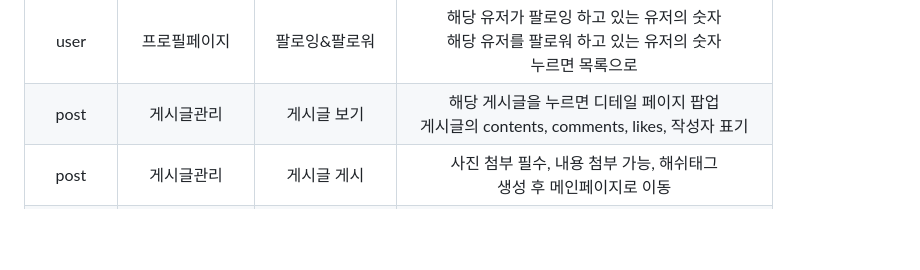
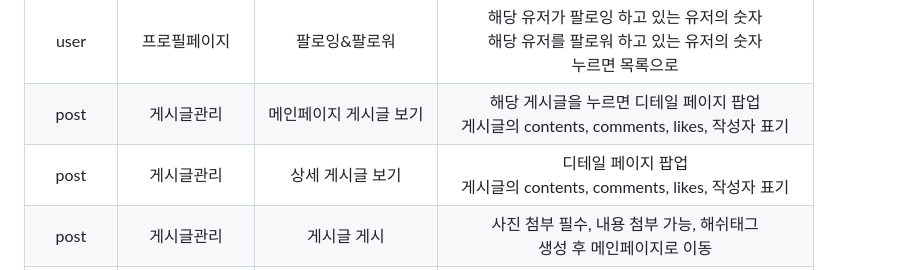
Before and after one commit to yjeum/Instar_clone_coding, a Markdown page: back-end/README.md, the part around the change. GitHub-like rendering; blank space fills up the shorter version.

Commit message:
[UPDATE] README post > 전체 게시글 보기 추가

```diff
--- a/back-end/README.md
+++ b/back-end/README.md
@@ -13,7 +13,8 @@ git checkout -t <git branch -r에서 내가 가고 싶은 branch>
 |user|프로필페이지|게시글확인|해당 유저가 작성한 게시글 보여줌|
 |user|프로필페이지|팔로우&언팔로우|본인의 페이지가 아니라면 팔로우 언팔로우 가능|
 |user|프로필페이지|팔로잉&팔로워|해당 유저가 팔로잉 하고 있는 유저의 숫자<br>해당 유저를 팔로워 하고 있는 유저의 숫자<br>누르면 목록으로|
-|post|게시글관리|게시글 보기|해당 게시글을 누르면 디테일 페이지 팝업<br>게시글의 contents, comments, likes, 작성자 표기|
+|post|게시글관리|메인페이지 게시글 보기|해당 게시글을 누르면 디테일 페이지 팝업<br>게시글의 contents, comments, likes, 작성자 표기|
+|post|게시글관리|상세 게시글 보기|디테일 페이지 팝업<br>게시글의 contents, comments, likes, 작성자 표기|
 |post|게시글관리|게시글 게시|사진 첨부 필수, 내용 첨부 가능, 해쉬태그<br>생성 후 메인페이지로 이동|
 |post|게시글관리|게시글 수정|사진 수정 불가능, 내용 수정 가능, 해쉬태그 수정 가능<br>수정 후 메인페이지로 이동<br>게시글 작성자만 수정 가능|
 |post|게시글관리|게시글 삭제|해당 게시글 작성자만 삭제 가능<br>삭제 후 메인페이지로 이동|
```
